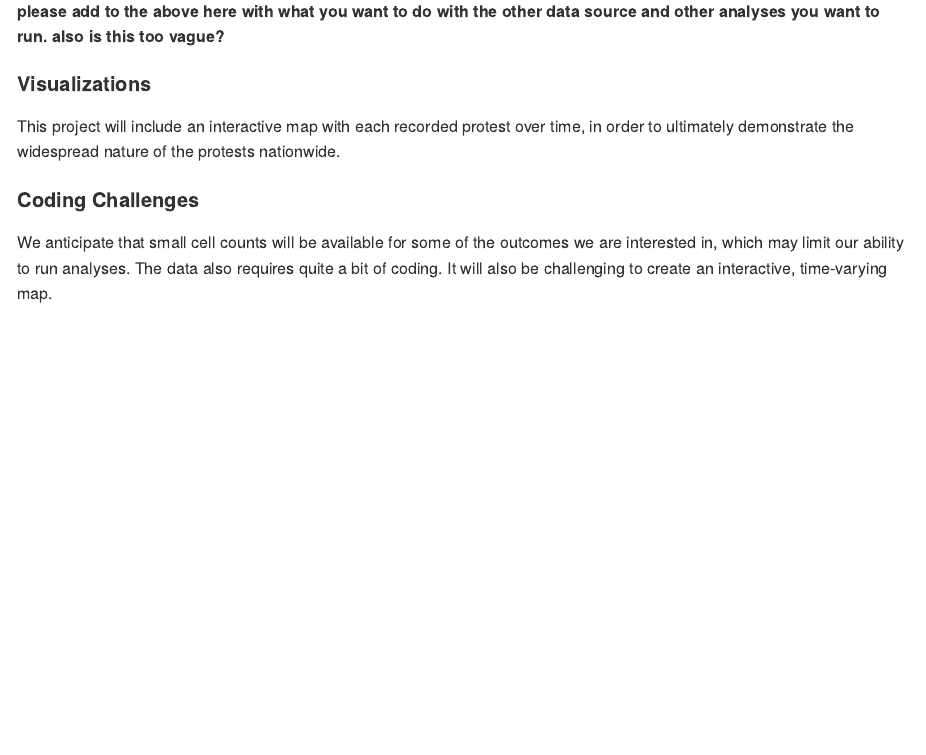
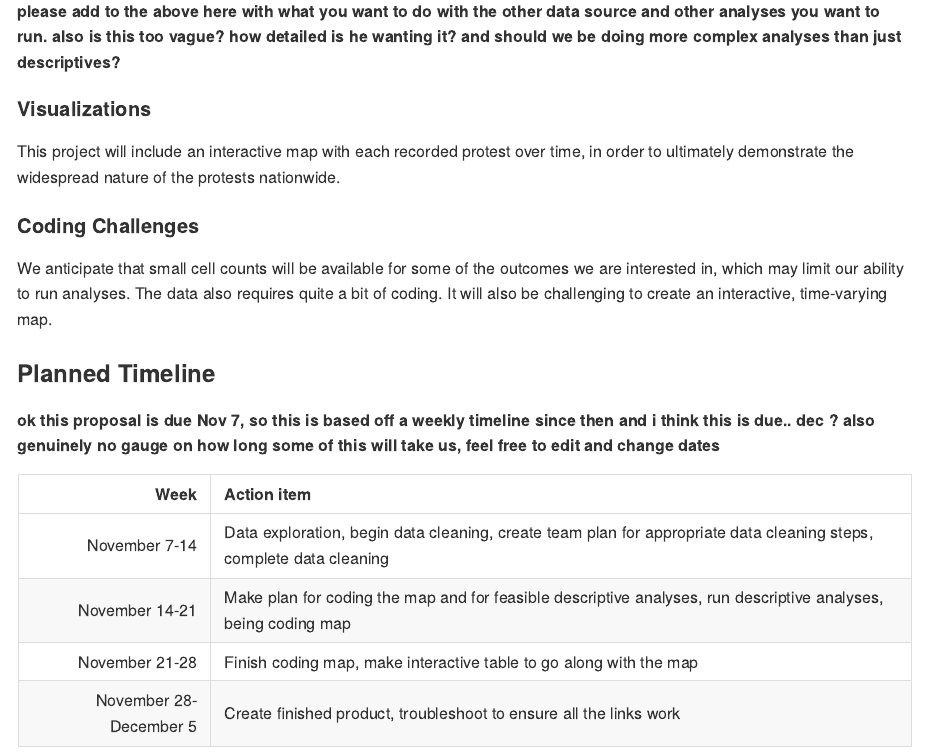
Before and after one commit to rebekahhughes97/policeviolence, an R Markdown document (project_proposal.Rmd): the page in a window 1100 px wide, from 1000 px down. The pictures show the output file project_proposal.md that the author committed with the source, drawn offline in the style of GitHub.

Commit message:
updated descriptions, added tentative timeline

```diff
--- a/project_proposal.Rmd
+++ b/project_proposal.Rmd
@@ -33,7 +33,7 @@ Our final project will be an HTML website with links to a mapping project.
 
 We will conduct descriptive analyses of excessive force and other characterizations of protests. We also plan on including an interactive table with geographic specifications detailing protests and characterizations of protests. Based on the counts available, we may be able to explore associations between geographic areas and instances of protests/excessive force (using metro/rural classifications, or other).
 
-**please add to the above here with what you want to do with the other data source and other analyses you want to run. also is this too vague?**
+**please add to the above here with what you want to do with the other data source and other analyses you want to run. also is this too vague? how detailed is he wanting it? and should we be doing more complex analyses than just descriptives?**
 
 #### Visualizations
 
@@ -42,3 +42,14 @@ This project will include an interactive map with each recorded protest over tim
 #### Coding Challenges
 
 We anticipate that small cell counts will be available for some of the outcomes we are interested in, which may limit our ability to run analyses. The data also requires quite a bit of coding. It will also be challenging to create an interactive, time-varying map.
+
+### Planned Timeline
+
+**ok this proposal is due Nov 7, so this is based off a weekly timeline since then and i think this is due.. dec ? also genuinely no gauge on how long some of this will take us, feel free to edit and change dates**
+
+| Week | Action item |
+|----------------:|:-----|
+| November 7-14 | Data exploration, begin data cleaning, create team plan for appropriate data cleaning steps, complete data cleaning|
+| November 14-21 | Make plan for coding the map and for feasible descriptive analyses, run descriptive analyses, being coding map|
+| November 21-28 | Finish coding map, make interactive table to go along with the map |
+| November 28-December 5 | Create finished product, troubleshoot to ensure all the links work |
```
Also changed, not shown: project_proposal.md.
